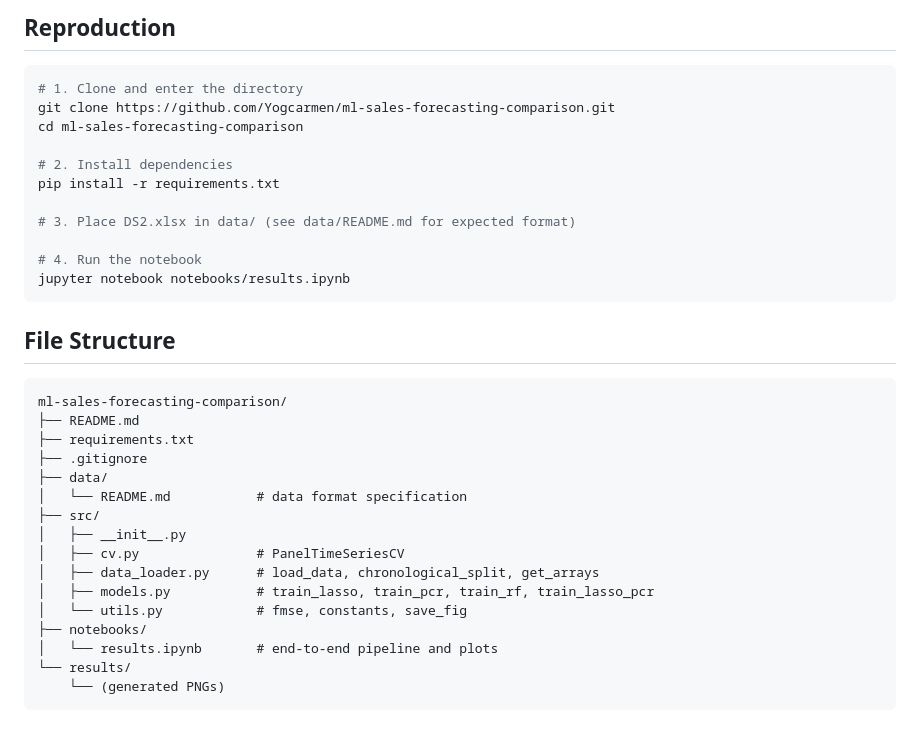
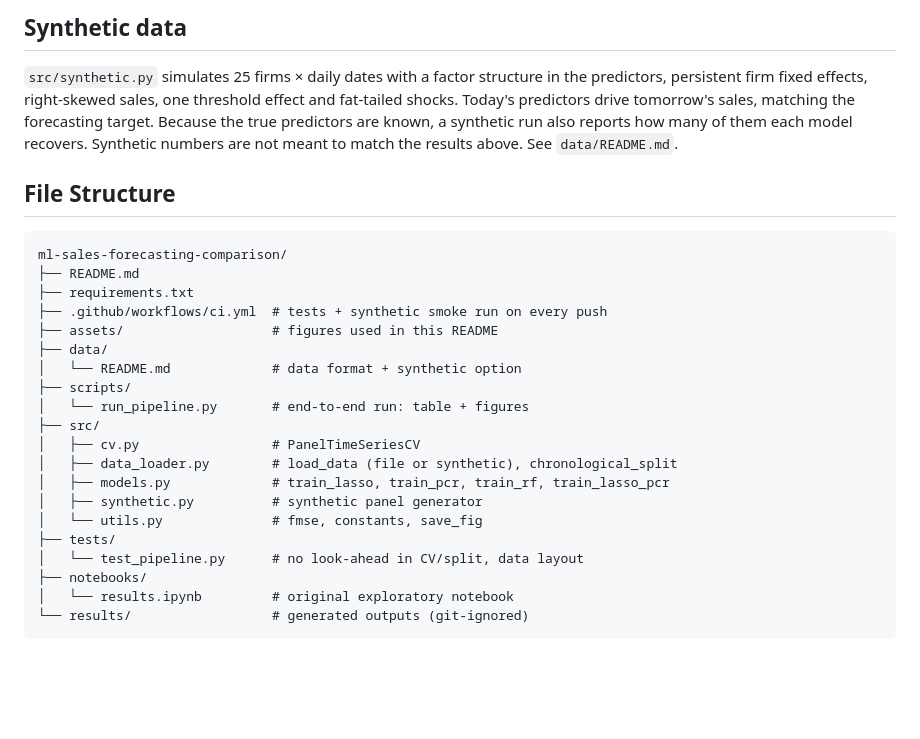
Before and after one commit to Yogcarmen/ml-sales-forecasting-comparison, a Markdown page: README.md, the part around one of its changes. GitHub-like rendering; blank space fills up the shorter version.

````diff
--- a/README.md
+++ b/README.md
@@ -52,19 +79,7 @@ Model ranking is unchanged after winsorisation for all four models, confirming t
 
-## Reproduction
+## Synthetic data
 
-```bash
-# 1. Clone and enter the directory
-git clone https://github.com/Yogcarmen/ml-sales-forecasting-comparison.git
-cd ml-sales-forecasting-comparison
-
-# 2. Install dependencies
-pip install -r requirements.txt
-
-# 3. Place DS2.xlsx in data/ (see data/README.md for expected format)
-
-# 4. Run the notebook
-jupyter notebook notebooks/results.ipynb
-```
+`src/synthetic.py` simulates 25 firms × daily dates with a factor structure in the predictors, persistent firm fixed effects, right-skewed sales, one threshold effect and fat-tailed shocks. Today's predictors drive tomorrow's sales, matching the forecasting target. Because the true predictors are known, a synthetic run also reports how many of them each model recovers. Synthetic numbers are not meant to match the results above. See `data/README.md`.
 
 ## File Structure
 
@@ -72,17 +87,21 @@ jupyter notebook notebooks/results.ipynb
 ml-sales-forecasting-comparison/
 ├── README.md
 ├── requirements.txt
-├── .gitignore
+├── .github/workflows/ci.yml  # tests + synthetic smoke run on every push
+├── assets/                   # figures used in this README
 ├── data/
-│   └── README.md           # data format specification
+│   └── README.md             # data format + synthetic option
+├── scripts/
+│   └── run_pipeline.py       # end-to-end run: table + figures
 ├── src/
-│   ├── __init__.py
-│   ├── cv.py               # PanelTimeSeriesCV
-│   ├── data_loader.py      # load_data, chronological_split, get_arrays
-│   ├── models.py           # train_lasso, train_pcr, train_rf, train_lasso_pcr
-│   └── utils.py            # fmse, constants, save_fig
+│   ├── cv.py                 # PanelTimeSeriesCV
+│   ├── data_loader.py        # load_data (file or synthetic), chronological_split
+│   ├── models.py             # train_lasso, train_pcr, train_rf, train_lasso_pcr
+│   ├── synthetic.py          # synthetic panel generator
+│   └── utils.py              # fmse, constants, save_fig
+├── tests/
+│   └── test_pipeline.py      # no look-ahead in CV/split, data layout
 ├── notebooks/
-│   └── results.ipynb       # end-to-end pipeline and plots
-└── results/
-    └── (generated PNGs)
+│   └── results.ipynb         # original exploratory notebook
+└── results/                  # generated outputs (git-ignored)
 ```
````
Also changed, not shown: other parts of README.md (+32 -5 lines), data/README.md (+25 -12 lines), assets/cv_scheme.png (added), assets/importance_agreement.png (added), assets/model_comparison.png (added), assets/residuals.png (added), 8 other files.
